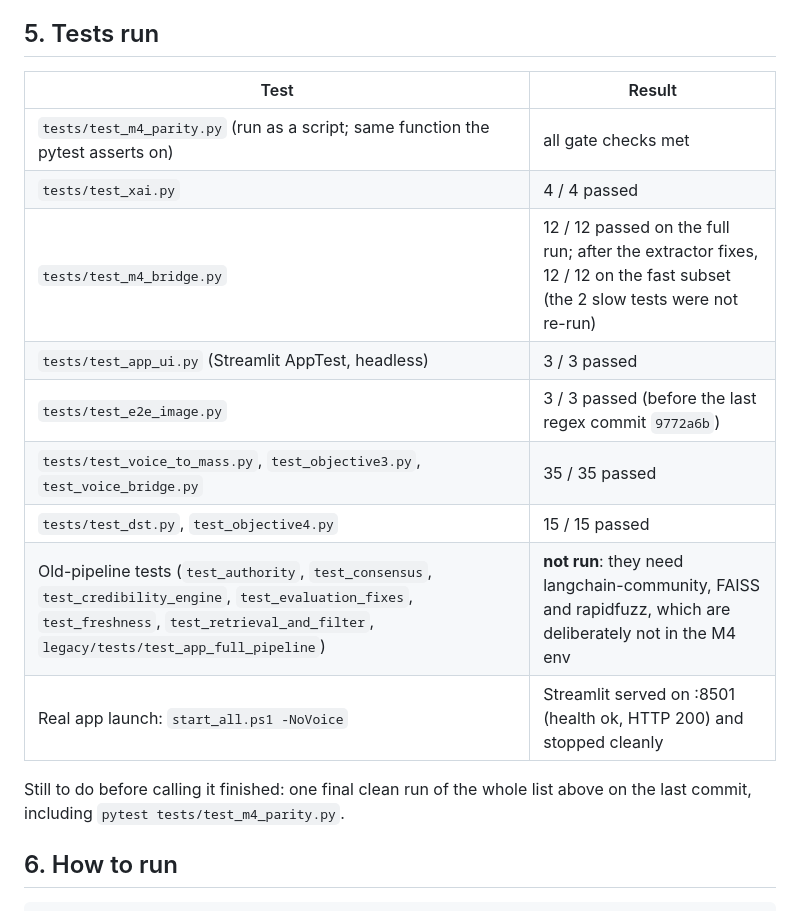
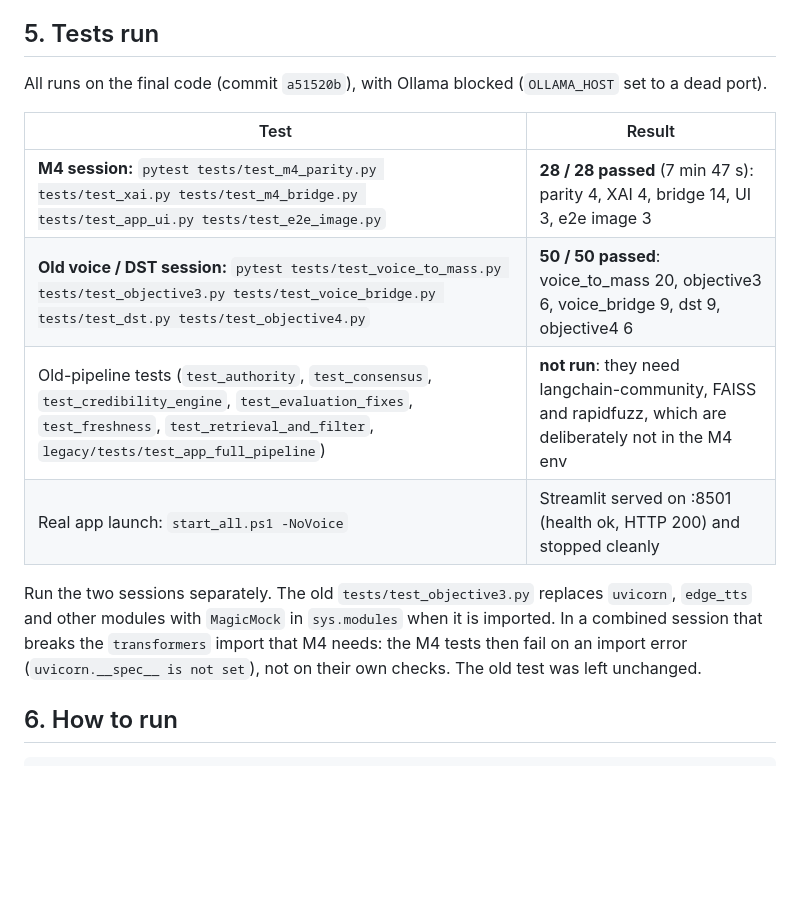
Before and after one commit to Joshualostonearth/FakeJobDetectionSystem_MRAV, a Markdown page: results/M4_INTEGRATION_REPORT.md, the part around the change. Rendered like a GitHub page; blank space fills up the shorter version.

```diff
--- a/results/M4_INTEGRATION_REPORT.md
+++ b/results/M4_INTEGRATION_REPORT.md
@@ -69,19 +69,16 @@ Global findings (`results/xai_global_report.md`):
 
 ## 5. Tests run
 
+All runs on the final code (commit `a51520b`), with Ollama blocked (`OLLAMA_HOST` set to a dead port).
+
 | Test | Result |
 |---|---|
-| `tests/test_m4_parity.py` (run as a script; same function the pytest asserts on) | all gate checks met |
-| `tests/test_xai.py` | 4 / 4 passed |
-| `tests/test_m4_bridge.py` | 12 / 12 passed on the full run; after the extractor fixes, 12 / 12 on the fast subset (the 2 slow tests were not re-run) |
-| `tests/test_app_ui.py` (Streamlit AppTest, headless) | 3 / 3 passed |
-| `tests/test_e2e_image.py` | 3 / 3 passed (before the last regex commit `9772a6b`) |
-| `tests/test_voice_to_mass.py`, `test_objective3.py`, `test_voice_bridge.py` | 35 / 35 passed |
-| `tests/test_dst.py`, `test_objective4.py` | 15 / 15 passed |
+| **M4 session:** `pytest tests/test_m4_parity.py tests/test_xai.py tests/test_m4_bridge.py tests/test_app_ui.py tests/test_e2e_image.py` | **28 / 28 passed** (7 min 47 s): parity 4, XAI 4, bridge 14, UI 3, e2e image 3 |
+| **Old voice / DST session:** `pytest tests/test_voice_to_mass.py tests/test_objective3.py tests/test_voice_bridge.py tests/test_dst.py tests/test_objective4.py` | **50 / 50 passed**: voice_to_mass 20, objective3 6, voice_bridge 9, dst 9, objective4 6 |
 | Old-pipeline tests (`test_authority`, `test_consensus`, `test_credibility_engine`, `test_evaluation_fixes`, `test_freshness`, `test_retrieval_and_filter`, `legacy/tests/test_app_full_pipeline`) | **not run**: they need langchain-community, FAISS and rapidfuzz, which are deliberately not in the M4 env |
 | Real app launch: `start_all.ps1 -NoVoice` | Streamlit served on :8501 (health ok, HTTP 200) and stopped cleanly |
 
-Still to do before calling it finished: one final clean run of the whole list above on the last commit, including `pytest tests/test_m4_parity.py`.
+Run the two sessions separately. The old `tests/test_objective3.py` replaces `uvicorn`, `edge_tts` and other modules with `MagicMock` in `sys.modules` when it is imported. In a combined session that breaks the `transformers` import that M4 needs: the M4 tests then fail on an import error (`uvicorn.__spec__ is not set`), not on their own checks. The old test was left unchanged.
 
 ## 6. How to run
 
```
Also changed, not shown: README.md (+2 -1 lines).
